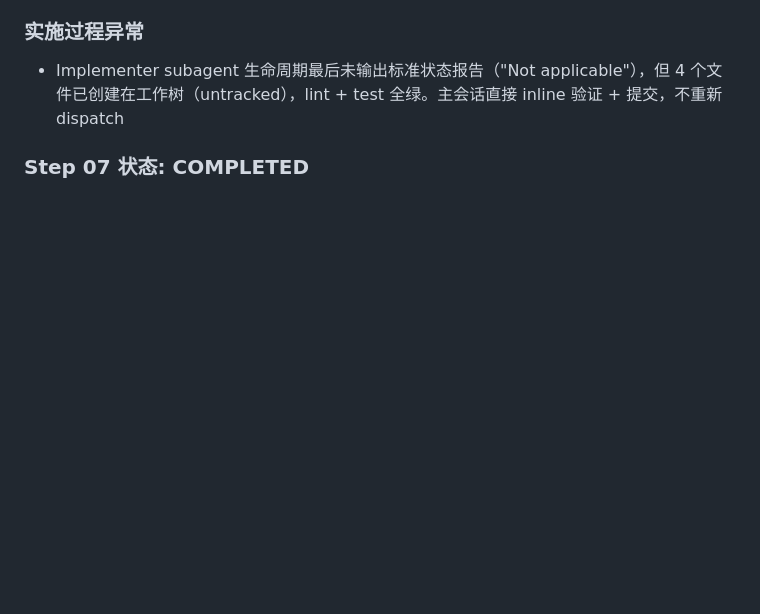
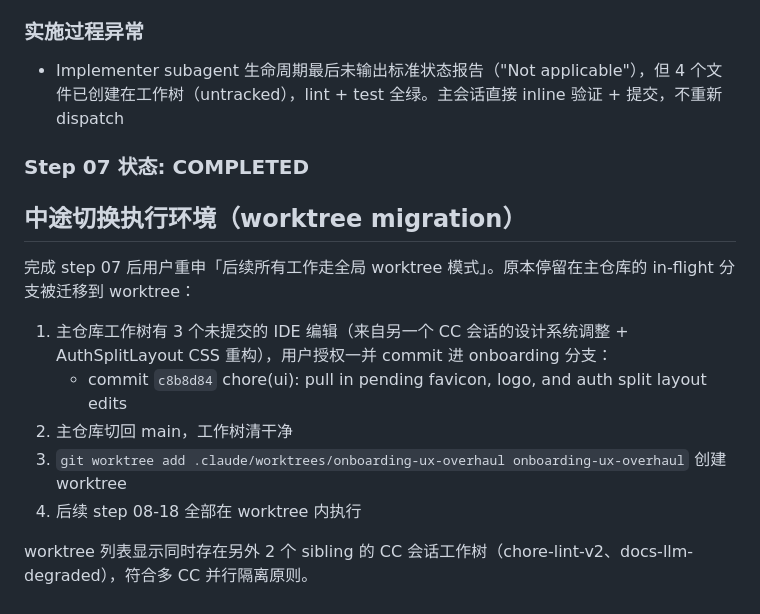
Before and after one commit to kehr/Richman, a Markdown page: docs/reports/onboarding-ux-overhaul-execution-report.md, the part around the change. Drawn GitHub-style; blank space fills up the shorter version.

Commit message:
docs(report): record mid-flight worktree migration

```diff
--- a/docs/reports/onboarding-ux-overhaul-execution-report.md
+++ b/docs/reports/onboarding-ux-overhaul-execution-report.md
@@ -207,3 +207,15 @@
 - Implementer subagent 生命周期最后未输出标准状态报告（"Not applicable"），但 4 个文件已创建在工作树（untracked），lint + test 全绿。主会话直接 inline 验证 + 提交，不重新 dispatch
 
 ### Step 07 状态: COMPLETED
+
+## 中途切换执行环境（worktree migration）
+
+完成 step 07 后用户重申「后续所有工作走全局 worktree 模式」。原本停留在主仓库的 in-flight 分支被迁移到 worktree：
+
+1. 主仓库工作树有 3 个未提交的 IDE 编辑（来自另一个 CC 会话的设计系统调整 + AuthSplitLayout CSS 重构），用户授权一并 commit 进 onboarding 分支：
+   - commit `c8b8d84` chore(ui): pull in pending favicon, logo, and auth split layout edits
+2. 主仓库切回 main，工作树清干净
+3. `git worktree add .claude/worktrees/onboarding-ux-overhaul onboarding-ux-overhaul` 创建 worktree
+4. 后续 step 08-18 全部在 worktree 内执行
+
+worktree 列表显示同时存在另外 2 个 sibling 的 CC 会话工作树（chore-lint-v2、docs-llm-degraded），符合多 CC 并行隔离原则。
```
